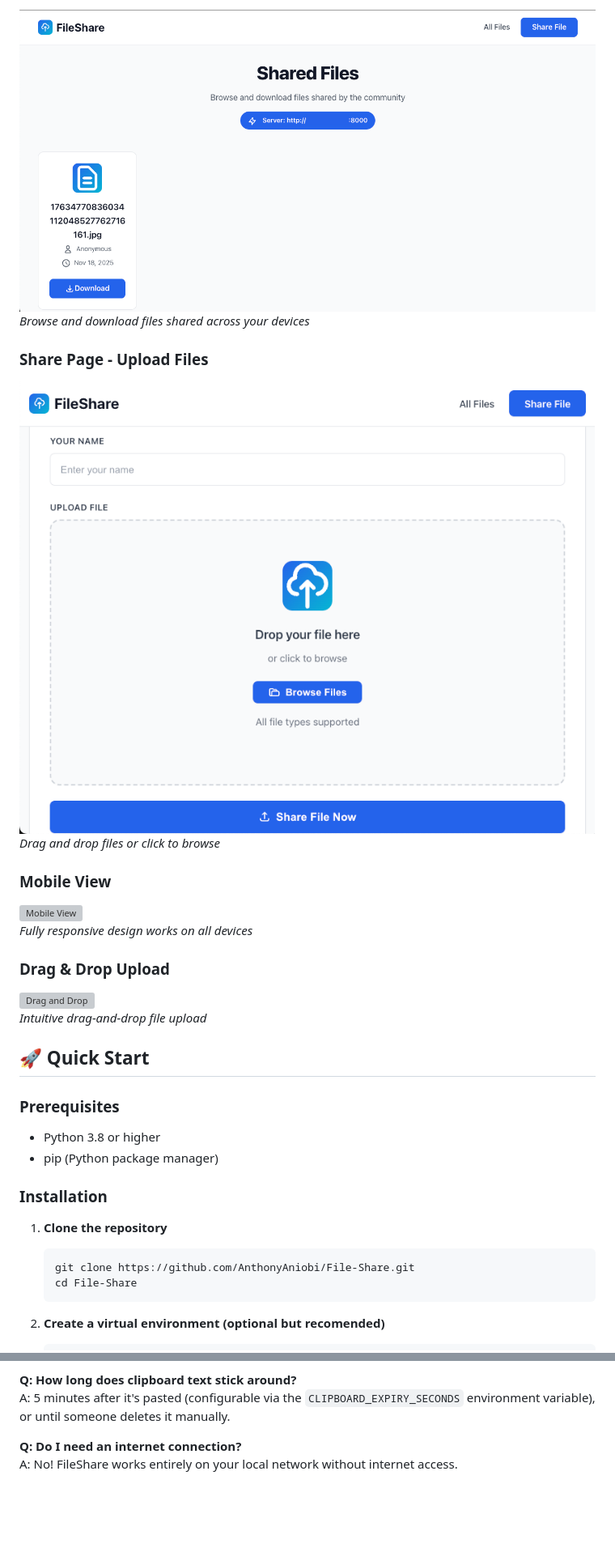
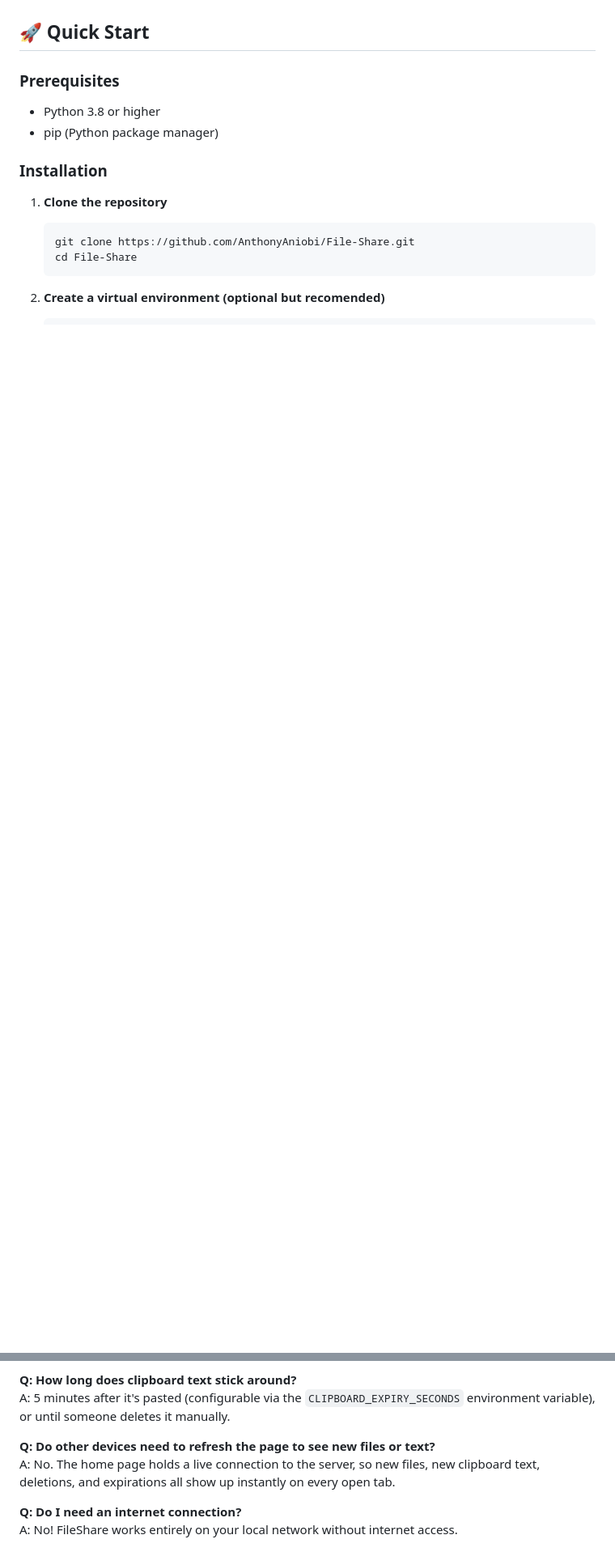
Before and after one commit to AnthonyAniobi/File-Share, a Markdown page: README.md, 2 parts joined by grey strips. Shown at 81% size. Rendered like a GitHub page; pictures changed too: screenshots/desktop_home.png, screenshots/desktop_share.png; blank space fills up the shorter version; grey boxes are pictures that could not be loaded.

```diff
--- a/README.md
+++ b/README.md
@@ -56,21 +50,3 @@ For optimal security when using FileShare:
-<img src="screenshots/desktop_home.png" alt="Home Page" width="800" height="450">
-
-*Browse and download files shared across your devices*
-
-### Share Page - Upload Files
-<img src="screenshots/desktop_share.png" alt="Share Page" width="800" height="450">
-
-*Drag and drop files or click to browse*
-
-### Mobile View
-<img src="screenshots/mobile_home.jpeg" alt="Mobile View" width="300" height="600">
-
-*Fully responsive design works on all devices*
-
-### Drag & Drop Upload
-<img src="screenshots/mobile_share.jpeg" alt="Drag and Drop" width="300" height="600">
-
-*Intuitive drag-and-drop file upload*
 
 ## 🚀 Quick Start
 
@@ -242,6 +259,9 @@ A: Yes! FileShare supports multiple simultaneous uploads.
 
 **Q: How long does clipboard text stick around?**
 A: 5 minutes after it's pasted (configurable via the `CLIPBOARD_EXPIRY_SECONDS` environment variable), or until someone deletes it manually.
+
+**Q: Do other devices need to refresh the page to see new files or text?**
+A: No. The home page holds a live connection to the server, so new files, new clipboard text, deletions, and expirations all show up instantly on every open tab.
 
 **Q: Do I need an internet connection?**
 A: No! FileShare works entirely on your local network without internet access.
```
Also changed, not shown: other parts of README.md (+120 -79 lines), screenshots/mobile_home.png (added), screenshots/mobile_share.png (added), 2 other files.
